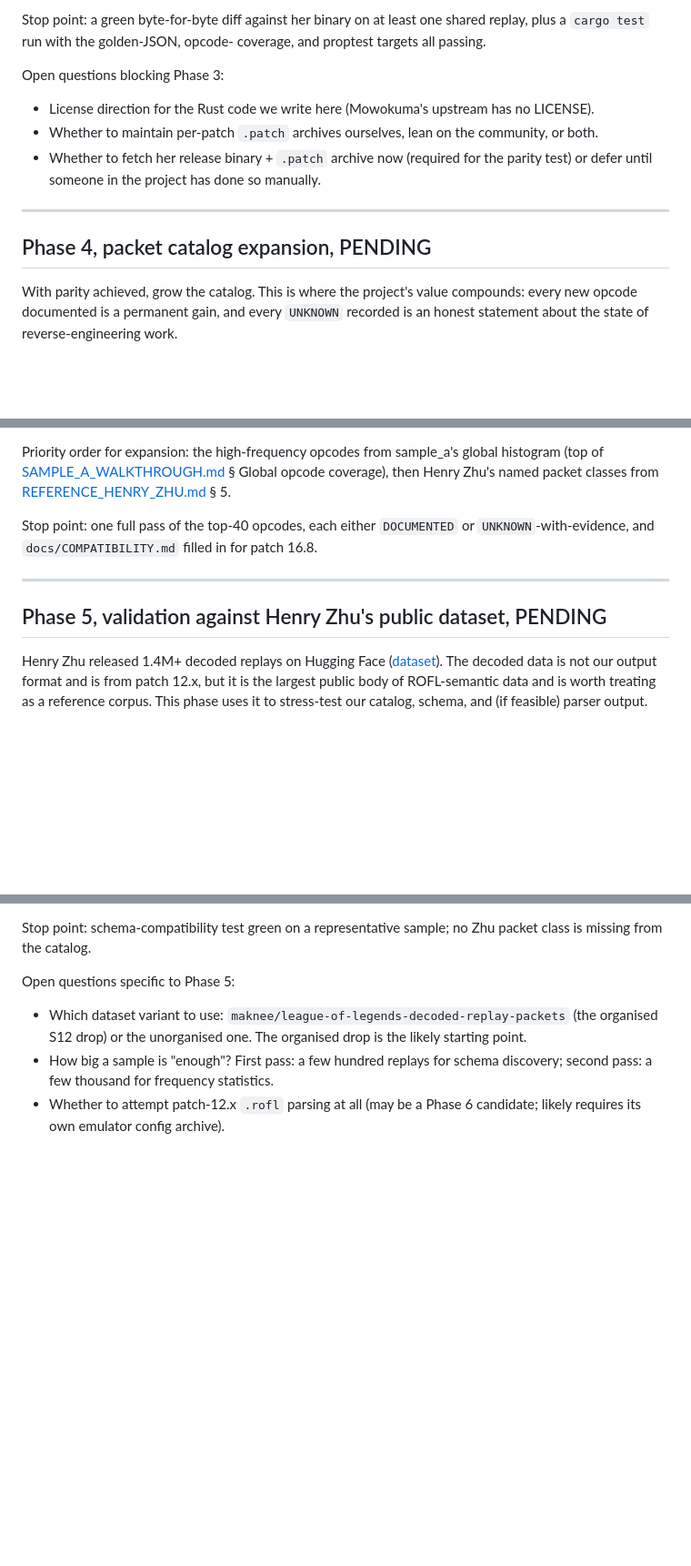
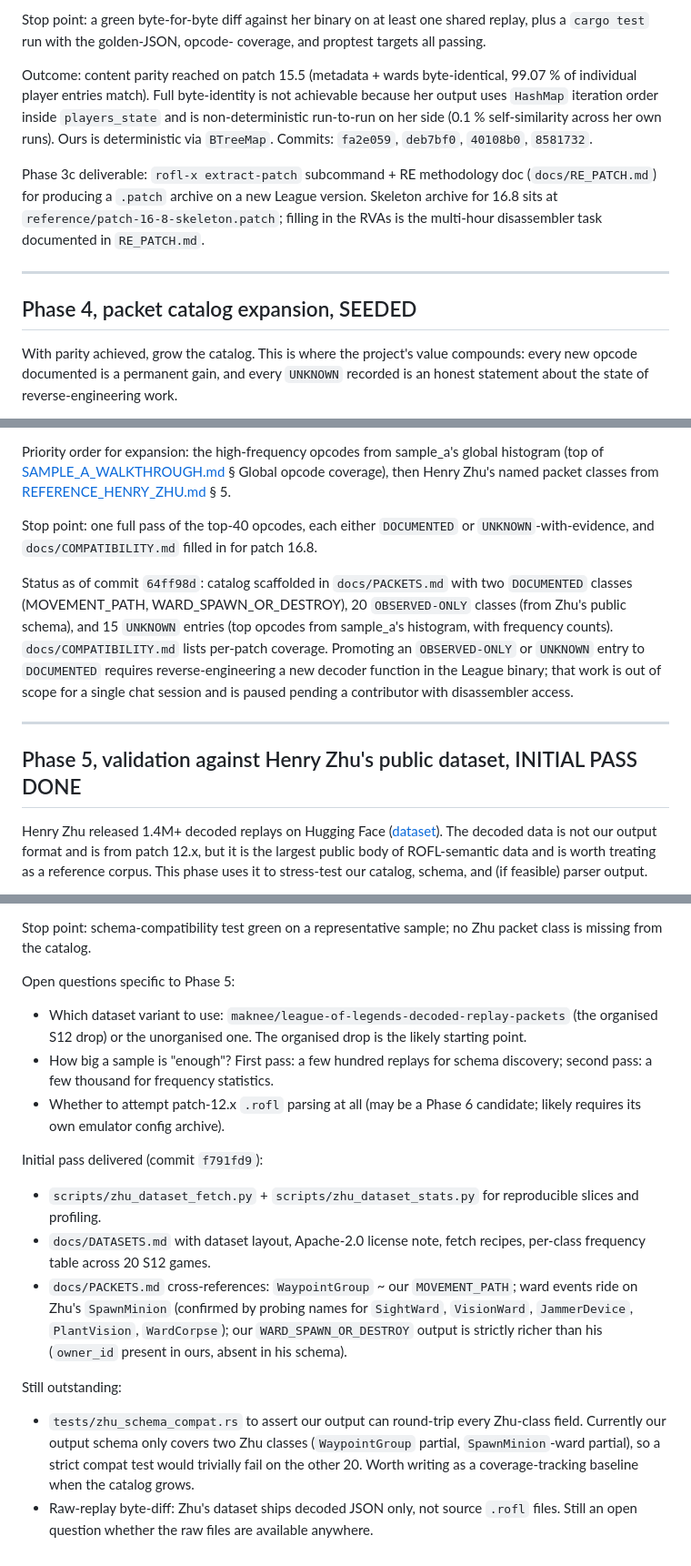
Before and after one commit to Toastaspiring/ROFL-X, a Markdown page: docs/ROADMAP.md, 3 parts joined by grey strips. Shown at 91% size. Drawn GitHub-style; blank space fills up the shorter version.

Commit message:
roadmap: mark phases 3, 4, 5 current status
Phase 3 DONE (both 3b parity and 3c extract-patch), with a paragraph
explaining the 15.5 parity outcome (99.07 %, bounded by Mowokuma's own
non-determinism) and pointing at the 16.8 RE skeleton.

Phase 4 SEEDED: two DOCUMENTED + 20 OBSERVED-ONLY + 15 UNKNOWN entries
in PACKETS.md. Promoting more entries is paused pending contributor
disassembler work.

Phase 5 INITIAL PASS DONE: scripts, docs/DATASETS.md, PACKETS.md
cross-references. Schema-compat test and raw-replay byte-diff remain
open.

```diff
--- a/docs/ROADMAP.md
+++ b/docs/ROADMAP.md
@@ -68,19 +68,23 @@ Stop point: a green byte-for-byte diff against her binary on at least
 one shared replay, plus a `cargo test` run with the golden-JSON, opcode-
 coverage, and proptest targets all passing.
 
-Open questions blocking Phase 3:
+Outcome: content parity reached on patch 15.5 (metadata + wards
+byte-identical, 99.07 % of individual player entries match). Full
+byte-identity is not achievable because her output uses `HashMap`
+iteration order inside `players_state` and is non-deterministic
+run-to-run on her side (0.1 % self-similarity across her own runs).
+Ours is deterministic via `BTreeMap`. Commits: `fa2e059`, `deb7bf0`,
+`40108b0`, `8581732`.
 
-- License direction for the Rust code we write here (Mowokuma's upstream
-  has no LICENSE).
-- Whether to maintain per-patch `.patch` archives ourselves, lean on the
-  community, or both.
-- Whether to fetch her release binary + `.patch` archive now (required
-  for the parity test) or defer until someone in the project has done
-  so manually.
+Phase 3c deliverable: `rofl-x extract-patch` subcommand + RE
+methodology doc (`docs/RE_PATCH.md`) for producing a `.patch` archive
+on a new League version. Skeleton archive for 16.8 sits at
+`reference/patch-16-8-skeleton.patch`; filling in the RVAs is the
+multi-hour disassembler task documented in `RE_PATCH.md`.
 
 ---
 
-## Phase 4, packet catalog expansion, PENDING
+## Phase 4, packet catalog expansion, SEEDED
 
 With parity achieved, grow the catalog. This is where the project's
 value compounds: every new opcode documented is a permanent gain, and
@@ -112,9 +116,19 @@ Stop point: one full pass of the top-40 opcodes, each either
 `DOCUMENTED` or `UNKNOWN`-with-evidence, and `docs/COMPATIBILITY.md`
 filled in for patch 16.8.
 
+Status as of commit `64ff98d`: catalog scaffolded in `docs/PACKETS.md`
+with two `DOCUMENTED` classes (MOVEMENT_PATH, WARD_SPAWN_OR_DESTROY),
+20 `OBSERVED-ONLY` classes (from Zhu's public schema), and 15
+`UNKNOWN` entries (top opcodes from sample_a's histogram, with
+frequency counts). `docs/COMPATIBILITY.md` lists per-patch coverage.
+Promoting an `OBSERVED-ONLY` or `UNKNOWN` entry to `DOCUMENTED`
+requires reverse-engineering a new decoder function in the League
+binary; that work is out of scope for a single chat session and is
+paused pending a contributor with disassembler access.
+
 ---
 
-## Phase 5, validation against Henry Zhu's public dataset, PENDING
+## Phase 5, validation against Henry Zhu's public dataset, INITIAL PASS DONE
 
 Henry Zhu released 1.4M+ decoded replays on Hugging Face
 ([dataset](https://huggingface.co/datasets/maknee/league-of-legends-decoded-replay-packets)).
@@ -183,3 +197,27 @@ Open questions specific to Phase 5:
   statistics.
 - Whether to attempt patch-12.x `.rofl` parsing at all (may be a Phase 6
   candidate; likely requires its own emulator config archive).
+
+Initial pass delivered (commit `f791fd9`):
+
+- `scripts/zhu_dataset_fetch.py` + `scripts/zhu_dataset_stats.py` for
+  reproducible slices and profiling.
+- `docs/DATASETS.md` with dataset layout, Apache-2.0 license note,
+  fetch recipes, per-class frequency table across 20 S12 games.
+- `docs/PACKETS.md` cross-references: `WaypointGroup` ~ our
+  `MOVEMENT_PATH`; ward events ride on Zhu's `SpawnMinion` (confirmed
+  by probing names for `SightWard`, `VisionWard`, `JammerDevice`,
+  `PlantVision`, `WardCorpse`); our `WARD_SPAWN_OR_DESTROY` output is
+  strictly richer than his (`owner_id` present in ours, absent in his
+  schema).
+
+Still outstanding:
+
+- `tests/zhu_schema_compat.rs` to assert our output can round-trip
+  every Zhu-class field. Currently our output schema only covers two
+  Zhu classes (`WaypointGroup` partial, `SpawnMinion`-ward partial),
+  so a strict compat test would trivially fail on the other 20. Worth
+  writing as a coverage-tracking baseline when the catalog grows.
+- Raw-replay byte-diff: Zhu's dataset ships decoded JSON only, not
+  source `.rofl` files. Still an open question whether the raw files
+  are available anywhere.
```
Also changed, not shown: other parts of docs/ROADMAP.md (+1 -1 lines).
